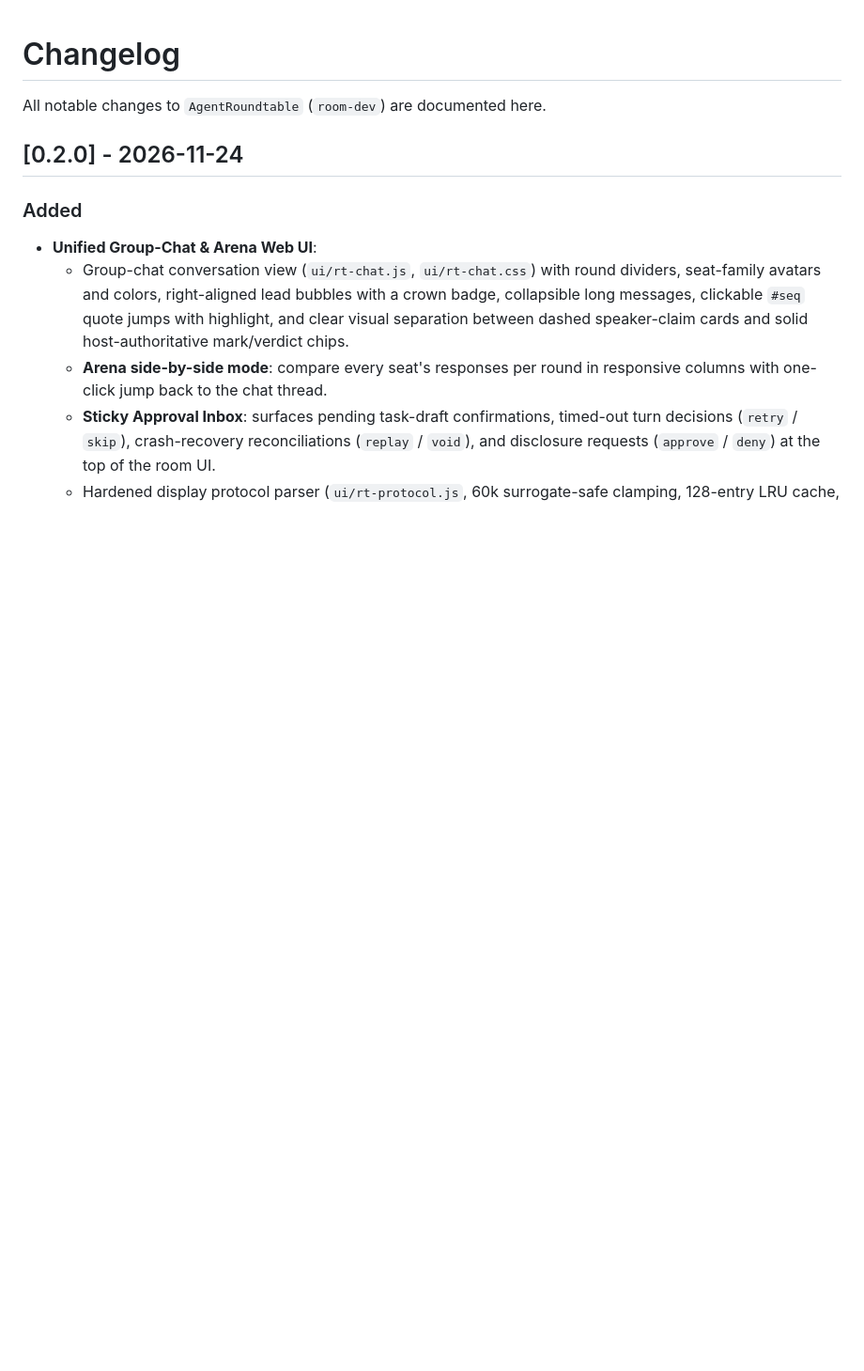
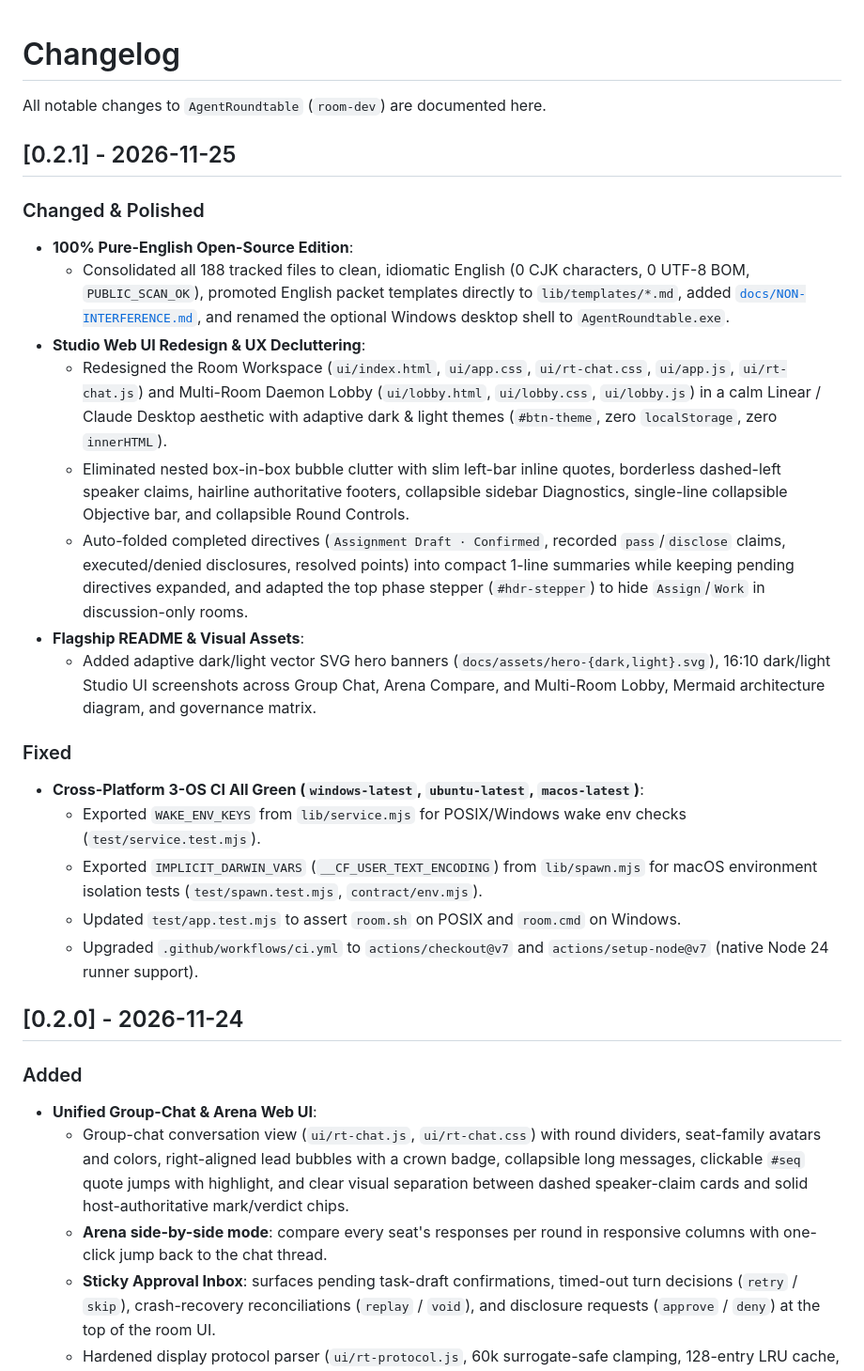
Before and after one commit to KennyMcSimpson/AgentRoundtable, a Markdown page: CHANGELOG.md, the part around the change. Shown at 94% size. Drawn GitHub-style; blank space fills up the shorter version.

```diff
--- a/CHANGELOG.md
+++ b/CHANGELOG.md
@@ -1,6 +1,25 @@
 # Changelog
 
 All notable changes to `AgentRoundtable` (`room-dev`) are documented here.
+
+## [0.2.1] - 2026-11-25
+
+### Changed & Polished
+- **100% Pure-English Open-Source Edition**:
+  - Consolidated all 188 tracked files to clean, idiomatic English (0 CJK characters, 0 UTF-8 BOM, `PUBLIC_SCAN_OK`), promoted English packet templates directly to `lib/templates/*.md`, added [`docs/NON-INTERFERENCE.md`](docs/NON-INTERFERENCE.md), and renamed the optional Windows desktop shell to `AgentRoundtable.exe`.
+- **Studio Web UI Redesign & UX Decluttering**:
+  - Redesigned the Room Workspace (`ui/index.html`, `ui/app.css`, `ui/rt-chat.css`, `ui/app.js`, `ui/rt-chat.js`) and Multi-Room Daemon Lobby (`ui/lobby.html`, `ui/lobby.css`, `ui/lobby.js`) in a calm Linear / Claude Desktop aesthetic with adaptive dark & light themes (`#btn-theme`, zero `localStorage`, zero `innerHTML`).
+  - Eliminated nested box-in-box bubble clutter with slim left-bar inline quotes, borderless dashed-left speaker claims, hairline authoritative footers, collapsible sidebar Diagnostics, single-line collapsible Objective bar, and collapsible Round Controls.
+  - Auto-folded completed directives (`Assignment Draft · Confirmed`, recorded `pass`/`disclose` claims, executed/denied disclosures, resolved points) into compact 1-line summaries while keeping pending directives expanded, and adapted the top phase stepper (`#hdr-stepper`) to hide `Assign`/`Work` in discussion-only rooms.
+- **Flagship README & Visual Assets**:
+  - Added adaptive dark/light vector SVG hero banners (`docs/assets/hero-{dark,light}.svg`), 16:10 dark/light Studio UI screenshots across Group Chat, Arena Compare, and Multi-Room Lobby, Mermaid architecture diagram, and governance matrix.
+
+### Fixed
+- **Cross-Platform 3-OS CI All Green (`windows-latest`, `ubuntu-latest`, `macos-latest`)**:
+  - Exported `WAKE_ENV_KEYS` from `lib/service.mjs` for POSIX/Windows wake env checks (`test/service.test.mjs`).
+  - Exported `IMPLICIT_DARWIN_VARS` (`__CF_USER_TEXT_ENCODING`) from `lib/spawn.mjs` for macOS environment isolation tests (`test/spawn.test.mjs`, `contract/env.mjs`).
+  - Updated `test/app.test.mjs` to assert `room.sh` on POSIX and `room.cmd` on Windows.
+  - Upgraded `.github/workflows/ci.yml` to `actions/checkout@v7` and `actions/setup-node@v7` (native Node 24 runner support).
 
 ## [0.2.0] - 2026-11-24
 
```
Also changed, not shown: README.md (+2 -2 lines), docs/assets/preview-arena-dark.png, docs/assets/preview-arena-light.png, docs/assets/preview-chat-dark.png, docs/assets/preview-chat-light.png, 3 other files.
